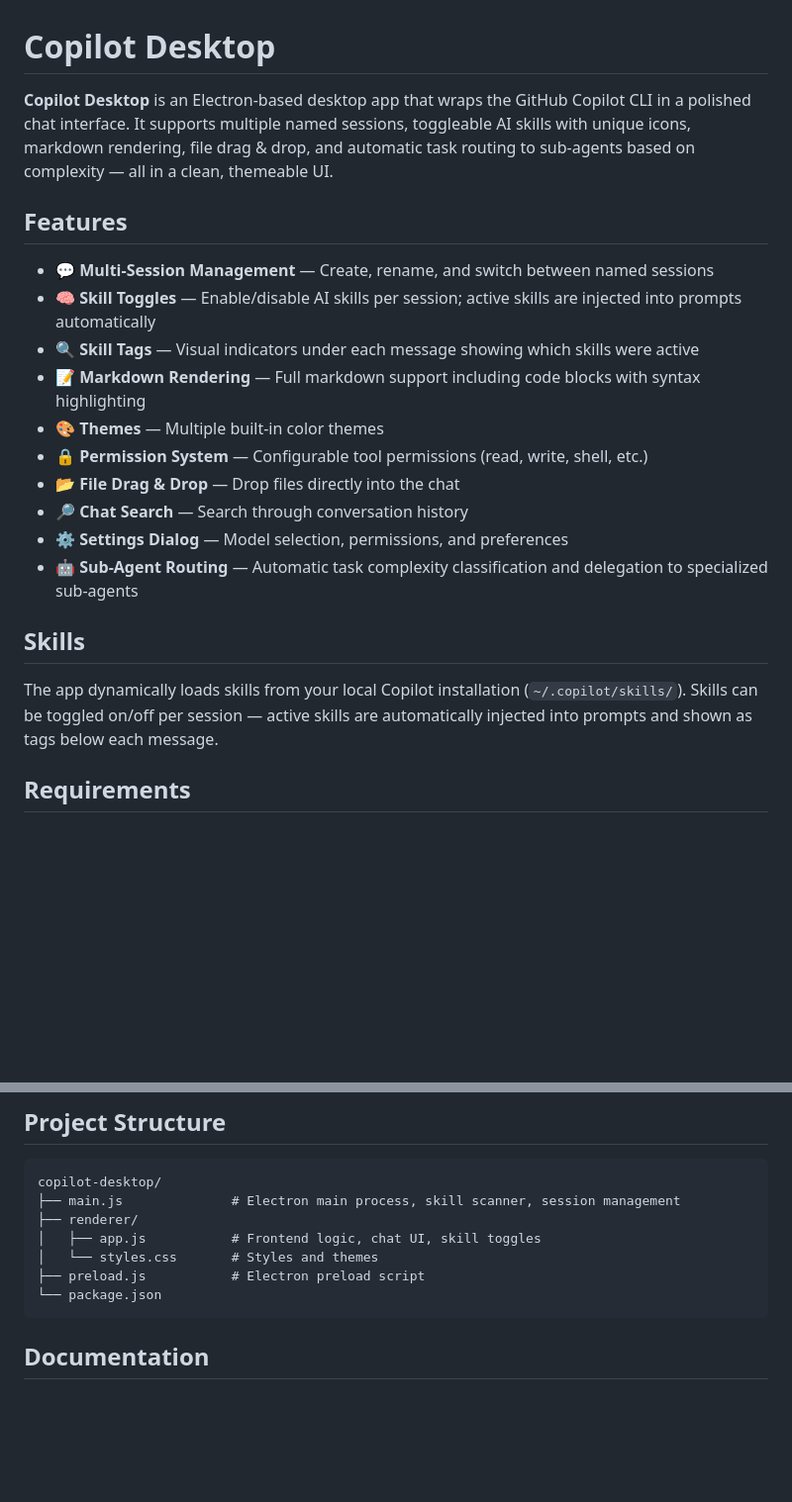
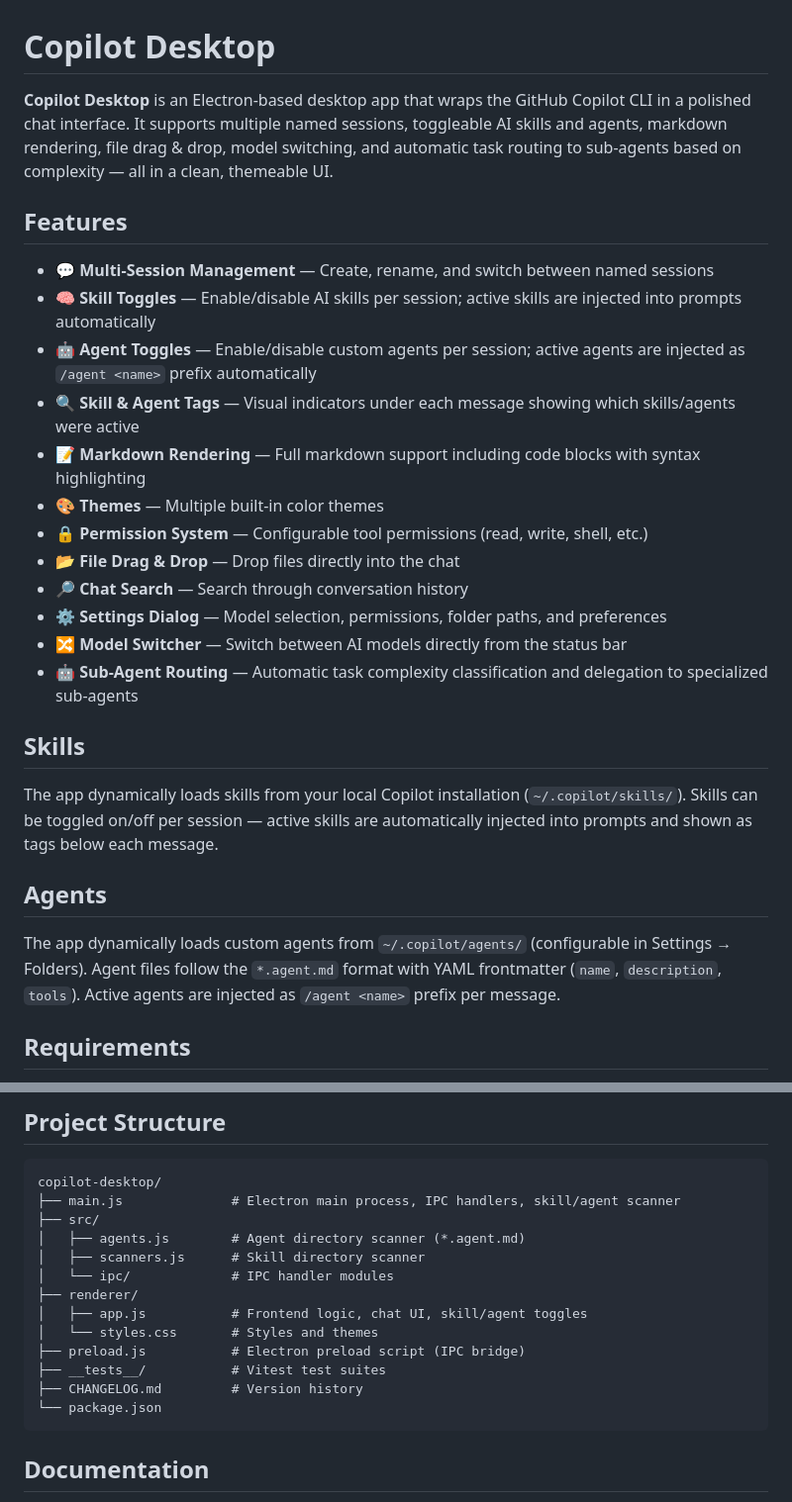
Before and after one commit to JoeJohn1985/agent-desktop, a Markdown page: README.md, 2 parts joined by grey strips. Shown at 99% size. Rendered like a GitHub page; blank space fills up the shorter version.

Commit message:
docs: update README with agents, model switcher & project structure (v0.15.1)
Co-authored-by: Copilot <223556219+Copilot@users.noreply.github.com>

````diff
--- a/README.md
+++ b/README.md
@@ -1,23 +1,29 @@
 # Copilot Desktop
 
-**Copilot Desktop** is an Electron-based desktop app that wraps the GitHub Copilot CLI in a polished chat interface. It supports multiple named sessions, toggleable AI skills with unique icons, markdown rendering, file drag & drop, and automatic task routing to sub-agents based on complexity — all in a clean, themeable UI.
+**Copilot Desktop** is an Electron-based desktop app that wraps the GitHub Copilot CLI in a polished chat interface. It supports multiple named sessions, toggleable AI skills and agents, markdown rendering, file drag & drop, model switching, and automatic task routing to sub-agents based on complexity — all in a clean, themeable UI.
 
 ## Features
 
 - 💬 **Multi-Session Management** — Create, rename, and switch between named sessions
 - 🧠 **Skill Toggles** — Enable/disable AI skills per session; active skills are injected into prompts automatically
-- 🔍 **Skill Tags** — Visual indicators under each message showing which skills were active
+- 🤖 **Agent Toggles** — Enable/disable custom agents per session; active agents are injected as `/agent <name>` prefix automatically
+- 🔍 **Skill & Agent Tags** — Visual indicators under each message showing which skills/agents were active
 - 📝 **Markdown Rendering** — Full markdown support including code blocks with syntax highlighting
 - 🎨 **Themes** — Multiple built-in color themes
 - 🔒 **Permission System** — Configurable tool permissions (read, write, shell, etc.)
 - 📂 **File Drag & Drop** — Drop files directly into the chat
 - 🔎 **Chat Search** — Search through conversation history
-- ⚙️ **Settings Dialog** — Model selection, permissions, and preferences
+- ⚙️ **Settings Dialog** — Model selection, permissions, folder paths, and preferences
+- 🔀 **Model Switcher** — Switch between AI models directly from the status bar
 - 🤖 **Sub-Agent Routing** — Automatic task complexity classification and delegation to specialized sub-agents
 
 ## Skills
 
 The app dynamically loads skills from your local Copilot installation (`~/.copilot/skills/`). Skills can be toggled on/off per session — active skills are automatically injected into prompts and shown as tags below each message.
+
+## Agents
+
+The app dynamically loads custom agents from `~/.copilot/agents/` (configurable in Settings → Folders). Agent files follow the `*.agent.md` format with YAML frontmatter (`name`, `description`, `tools`). Active agents are injected as `/agent <name>` prefix per message.
 
 ## Requirements
 
@@ -97,11 +103,17 @@ npm start
 
 ```
 copilot-desktop/
-├── main.js              # Electron main process, skill scanner, session management
+├── main.js              # Electron main process, IPC handlers, skill/agent scanner
+├── src/
+│   ├── agents.js        # Agent directory scanner (*.agent.md)
+│   ├── scanners.js      # Skill directory scanner
+│   └── ipc/             # IPC handler modules
 ├── renderer/
-│   ├── app.js           # Frontend logic, chat UI, skill toggles
+│   ├── app.js           # Frontend logic, chat UI, skill/agent toggles
 │   └── styles.css       # Styles and themes
-├── preload.js           # Electron preload script
+├── preload.js           # Electron preload script (IPC bridge)
+├── __tests__/           # Vitest test suites
+├── CHANGELOG.md         # Version history
 └── package.json
 ```
 
````
